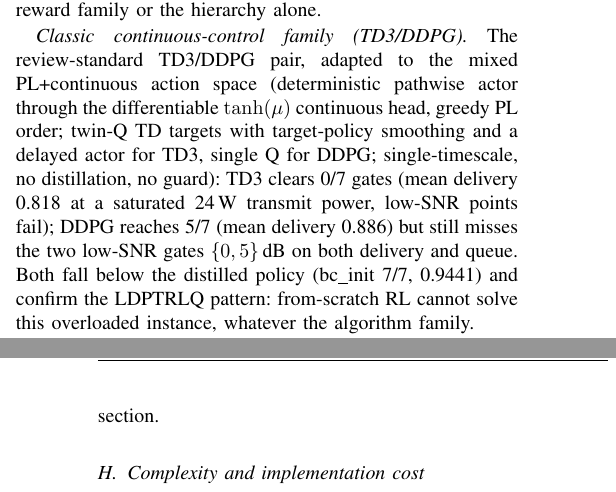
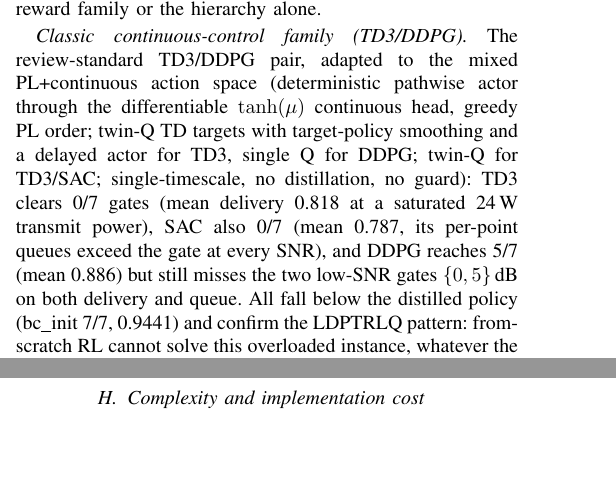
Before and after one commit to Monster3456/rsma-energy-efficient, a LaTeX paper (docs/paper/main.tex): two parts of the columns of pages 5 and 8 of 9, joined at a grey line, cut so that both start at the same text, the shorter picture padded with empty space. Compiled offline with pdfLaTeX.

Commit message:
paper: SAC classic arm (0/7, 0.787) completes TD3/DDPG/SAC trio - Table IV + verdict
SAC trained 8000ep (--no-perturb plain SAC, Haarnoja'18), official 7x50 eval:
mean deliv 0.787, queues exceed the SDMA gate at all 7 points => 0/7, the
weakest of the family (LDPTRLQ-level). Four from-scratch RL failures
(LDPTRLQ/TD3/SAC/DDPG) all below bc_init 7/7 - counter-evidence chain closed.
Table IV row + Sec. V-E sentence updated; trellis verdict appended.

Co-Authored-By: Claude Code <noreply@anthropic.com>

```diff
--- a/docs/paper/main.tex
+++ b/docs/paper/main.tex
@@ -673,10 +673,11 @@ hierarchy alone.
 pair, adapted to the mixed PL+continuous action space (deterministic pathwise
 actor through the differentiable $\tanh(\mu)$ continuous head, greedy PL order;
 twin-Q TD targets with target-policy smoothing and a delayed actor for TD3, single
-Q for DDPG; single-timescale, no distillation, no guard): TD3 clears 0/7 gates
-(mean delivery 0.818 at a saturated 24\,W transmit power, low-SNR points fail);
-DDPG reaches 5/7 (mean delivery 0.886) but still misses the two low-SNR gates
-$\{0,5\}$\,dB on both delivery and queue. Both fall below the distilled policy
+Q for DDPG; twin-Q for TD3/SAC; single-timescale, no distillation, no guard):
+TD3 clears 0/7 gates (mean delivery 0.818 at a saturated 24\,W transmit power),
+SAC also 0/7 (mean 0.787, its per-point queues exceed the gate at every SNR),
+and DDPG reaches 5/7 (mean 0.886) but still misses the two low-SNR gates
+$\{0,5\}$\,dB on both delivery and queue. All fall below the distilled policy
 (bc\_init 7/7, 0.9441) and confirm the LDPTRLQ pattern: from-scratch RL cannot
 solve this overloaded instance, whatever the algorithm family.
 
```
Also changed, not shown: .trellis/tasks/09-02-solver-expert/experiment-results.md, docs/paper/main.tex (1 more changed lines).
